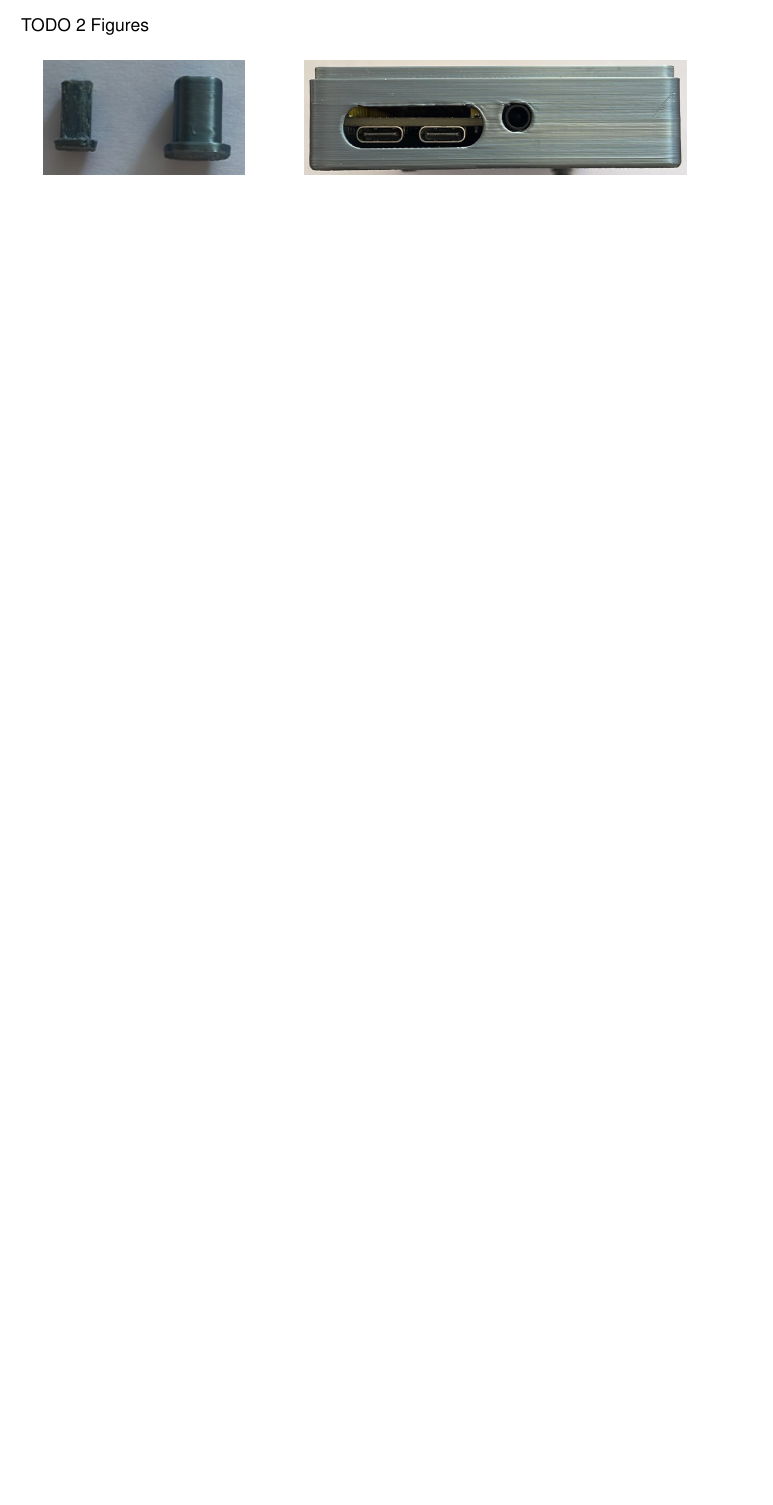
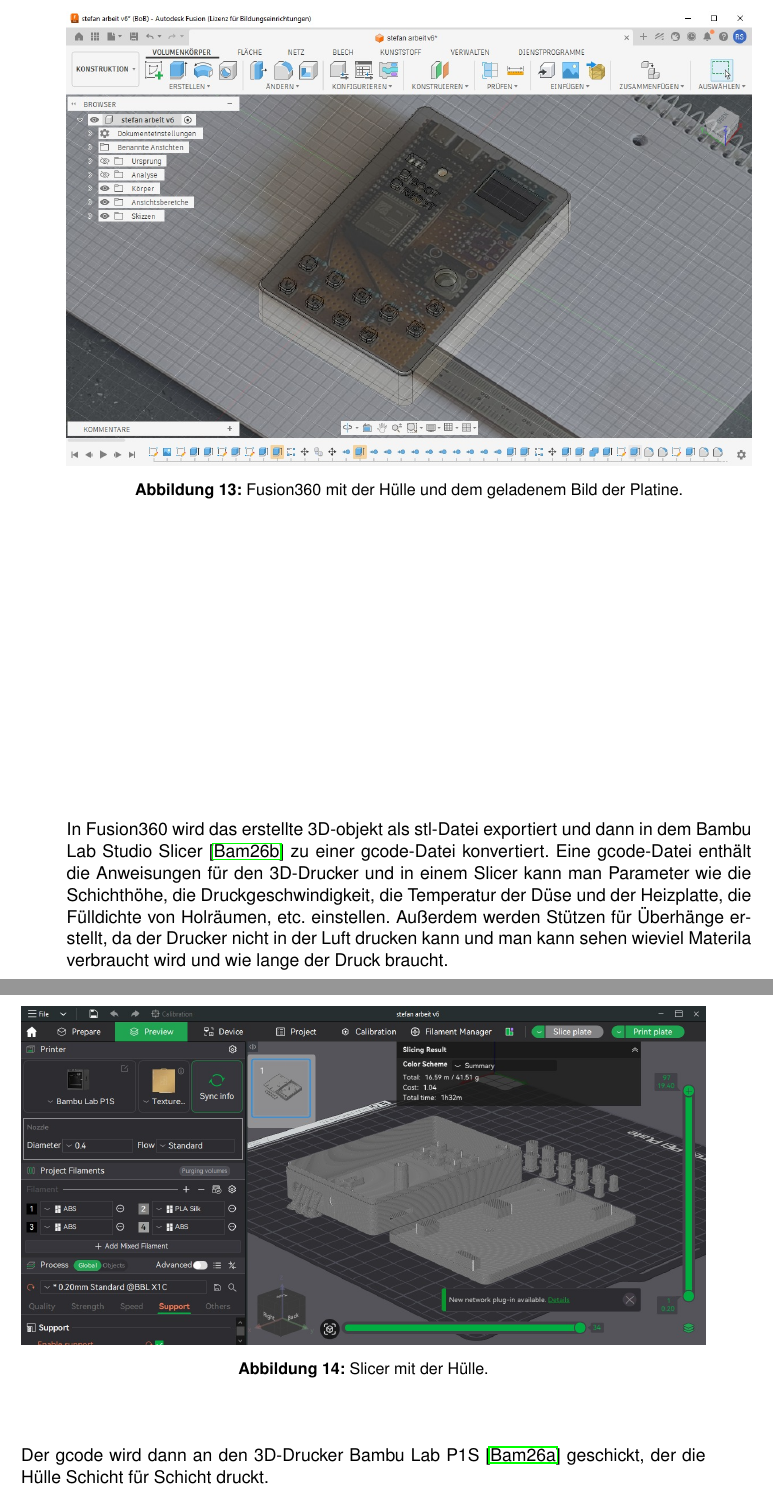
Before and after one commit to StefansCode/BachelorThesisCS, a LaTeX thesis (latex/thesis.tex, which reads latex/references.bib, latex/tex/1_0_hardware.tex): part of page 18 of 37 before the commit and two parts of pages 19 and 20 of 39 after it, the two joined at a grey line, cut at the place of the change, the shorter picture padded with empty space. Compiled offline with pdfLaTeX.

Commit message:
write more

```diff
--- a/latex/references.bib
+++ b/latex/references.bib
@@ -130,3 +130,4 @@
   note={[Online; accessed 22-August-2026]}
 )
 
+@misc(bambulabP1S,
@@ -132,0 +141 @@
+@misc(bambulabStudio,
--- a/latex/tex/1_0_hardware.tex
+++ b/latex/tex/1_0_hardware.tex
@@ -231,3 +231,7 @@
 Das hat sich als schneller und genauer herausgestellt, als Maße von der
 Platine zu nehmen.
 
+\begin{figure}[H]
+    \begin{center}
+        \includegraphics[width=\textwidth]{fig/case/hülle_in_fusion.jpeg}
+        \caption{Fusion360 mit der Hülle und dem geladenem Bild der Platine.}%
@@ -233,0 +243,13 @@
+In Fusion360 wird das erstellte 3D-objekt als stl-Datei exportiert und dann
+in dem Bambu Lab Studio Slicer \cite{bambulabStudio} zu einer gcode-Datei konvertiert.
+Eine gcode-Datei enthält die Anweisungen für den 3D-Drucker und in einem
+Slicer kann man Parameter wie die Schichthöhe, die Druckgeschwindigkeit,
+die Temperatur der Düse und der Heizplatte, die Fülldichte von
+Holräumen, etc. einstellen. Außerdem werden Stützen für Überhänge erstellt,
+da der Drucker nicht in der Luft drucken kann und man kann sehen wieviel
+Materila verbraucht wird und wie lange der Druck braucht.
+
+\begin{figure}[H]
+    \begin{center}
+        \includegraphics[width=\textwidth]{fig/case/hülle_im_slicer.jpeg}
+        \caption{Slicer mit der Hülle.}%
@@ -233,0 +261,2 @@
+Der gcode wird dann an den 3D-Drucker Bambu Lab P1S \cite{bambulabP1S}
+geschickt, der die Hülle Schicht für Schicht druckt.
@@ -239,4 +273,3 @@
-TODO 2 Figures
 
 \begin{figure}[H]
     \begin{subfigure}{0.36\textwidth}
```
Also changed, not shown: latex/references.bib (14 more changed lines), latex/tex/1_0_hardware.tex (28 more changed lines).
